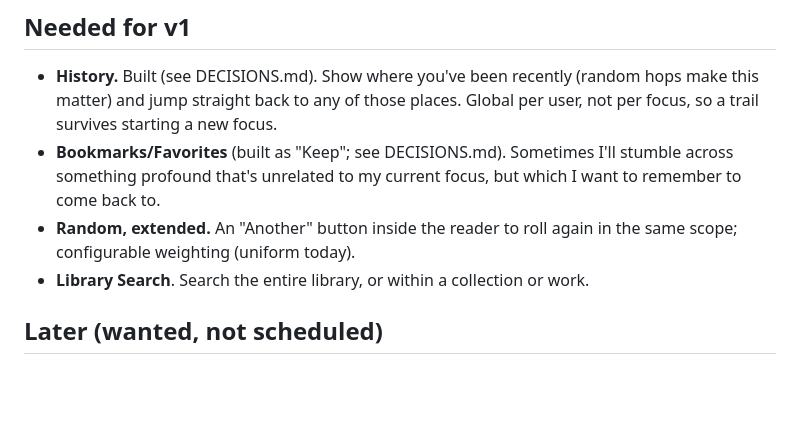
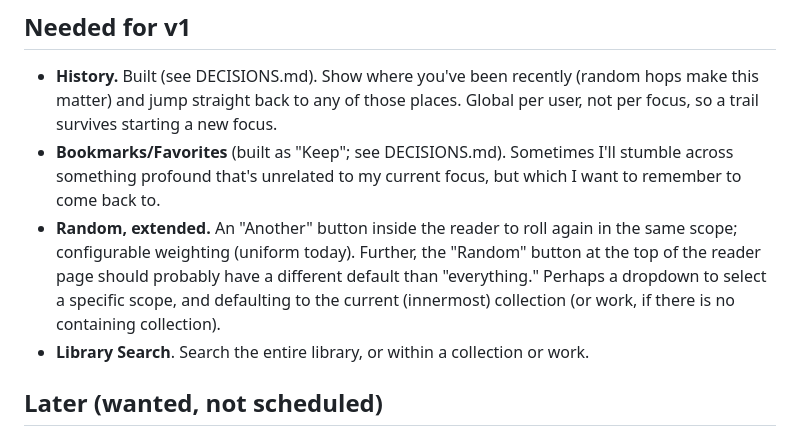
Before and after one commit to jamis/study-carrel, a Markdown page: PLAN.md, the part around the change. GitHub-like rendering; blank space fills up the shorter version.

Commit message:
Note a scoped default for Random in the plan
Co-Authored-By: Claude Sonnet 5.5 <noreply@anthropic.com>

```diff
--- a/PLAN.md
+++ b/PLAN.md
@@ -54,7 +54,7 @@ Each step is small, can be checked on its own, and leaves the app working.
 
 - **History.** Built (see DECISIONS.md). Show where you've been recently (random hops make this matter) and jump straight back to any of those places. Global per user, not per focus, so a trail survives starting a new focus.
 - **Bookmarks/Favorites** (built as "Keep"; see DECISIONS.md). Sometimes I'll stumble across something profound that's unrelated to my current focus, but which I want to remember to come back to.
-- **Random, extended.** An "Another" button inside the reader to roll again in the same scope; configurable weighting (uniform today).
+- **Random, extended.** An "Another" button inside the reader to roll again in the same scope; configurable weighting (uniform today). Further, the "Random" button at the top of the reader page should probably have a different default than "everything." Perhaps a dropdown to select a specific scope, and defaulting to the current (innermost) collection (or work, if there is no containing collection).
 - **Library Search**. Search the entire library, or within a collection or work.
 
 ## Later (wanted, not scheduled)
```
